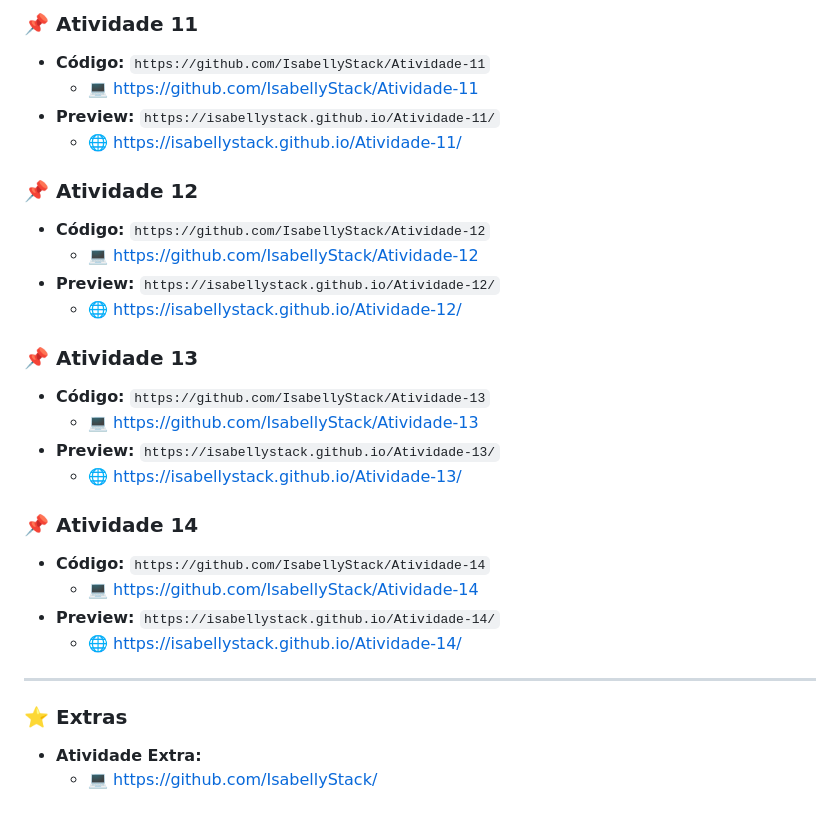
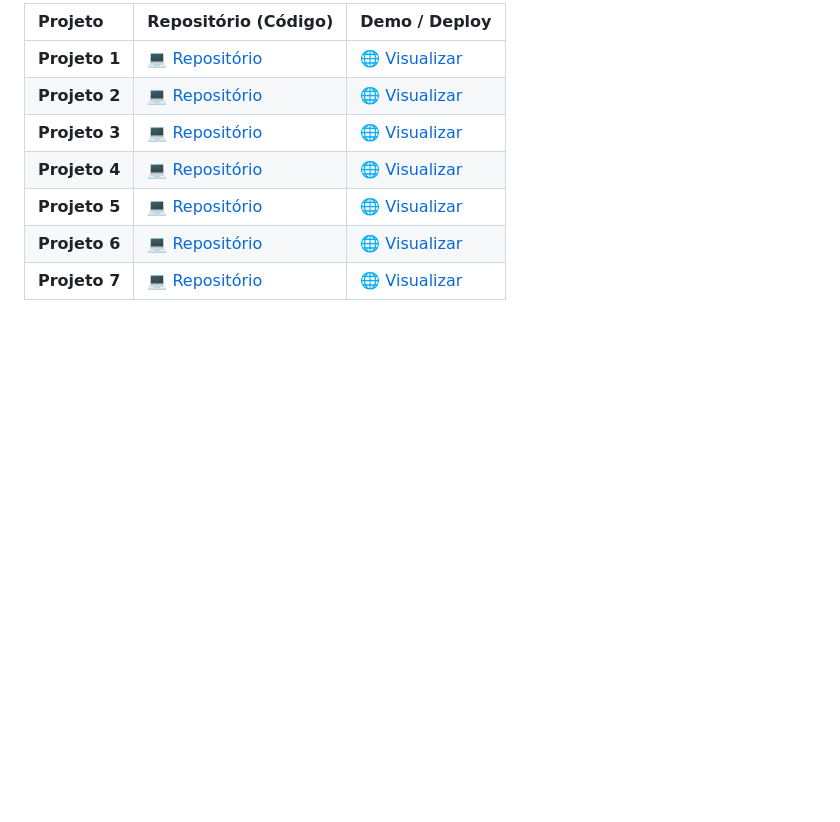
Before and after one commit to IsabellyStack/WEB-I, a Markdown page: README.md, the part around one of its changes. Rendered like a GitHub page; blank space fills up the shorter version.

```diff
--- a/README.md
+++ b/README.md
@@ -73,29 +30,9 @@ Contém exercícios, exemplos e práticas voltadas ao estudo de <b>HTML, CSS, JA
-### 📌 Atividade 11
-* **Código:** `https://github.com/IsabellyStack/Atividade-11`
-  * 💻 https://github.com/IsabellyStack/Atividade-11
-* **Preview:** `https://isabellystack.github.io/Atividade-11/`
-  * 🌐 https://isabellystack.github.io/Atividade-11/
-
-### 📌 Atividade 12
-* **Código:** `https://github.com/IsabellyStack/Atividade-12`
-  * 💻 https://github.com/IsabellyStack/Atividade-12
-* **Preview:** `https://isabellystack.github.io/Atividade-12/`
-  * 🌐 https://isabellystack.github.io/Atividade-12/
-
-### 📌 Atividade 13
-* **Código:** `https://github.com/IsabellyStack/Atividade-13`
-  * 💻 https://github.com/IsabellyStack/Atividade-13
-* **Preview:** `https://isabellystack.github.io/Atividade-13/`
-  * 🌐 https://isabellystack.github.io/Atividade-13/
-
-### 📌 Atividade 14
-* **Código:** `https://github.com/IsabellyStack/Atividade-14`
-  * 💻 https://github.com/IsabellyStack/Atividade-14
-* **Preview:** `https://isabellystack.github.io/Atividade-14/`
-  * 🌐 https://isabellystack.github.io/Atividade-14/
-
----
-
-### ⭐ Extras
-* **Atividade Extra:**
-  * 💻 https://github.com/IsabellyStack/
+| Projeto | Repositório (Código) | Demo / Deploy |
+| :--- | :--- | :--- |
+| **Projeto 1** | [💻 Repositório](https://github.com/IsabellyStack/Projeto-1) | [🌐 Visualizar](https://isabellystack.github.io/Projeto-1/) |
+| **Projeto 2** | [💻 Repositório](https://github.com/IsabellyStack/Projeto-2) | [🌐 Visualizar](https://isabellystack.github.io/Projeto-2/) |
+| **Projeto 3** | [💻 Repositório](https://github.com/IsabellyStack/Projeto-3) | [🌐 Visualizar](https://isabellystack.github.io/Projeto-3/) |
+| **Projeto 4** | [💻 Repositório](https://github.com/IsabellyStack/Projeto-4) | [🌐 Visualizar](https://isabellystack.github.io/Projeto-4/) |
+| **Projeto 5** | [💻 Repositório](https://github.com/IsabellyStack/Projeto-5) | [🌐 Visualizar](https://isabellystack.github.io/Projeto-5/) |
+| **Projeto 6** | [💻 Repositório](https://github.com/IsabellyStack/Projeto-6) | [🌐 Visualizar](https://isabellystack.github.io/Projeto-6/) |
+| **Projeto 7** | [💻 Repositório](https://github.com/IsabellyStack/Projeto-7) | [🌐 Visualizar](https://isabellystack.github.io/Projeto-7/) |
```
Also changed, not shown: other parts of README.md (+18 -61 lines).
